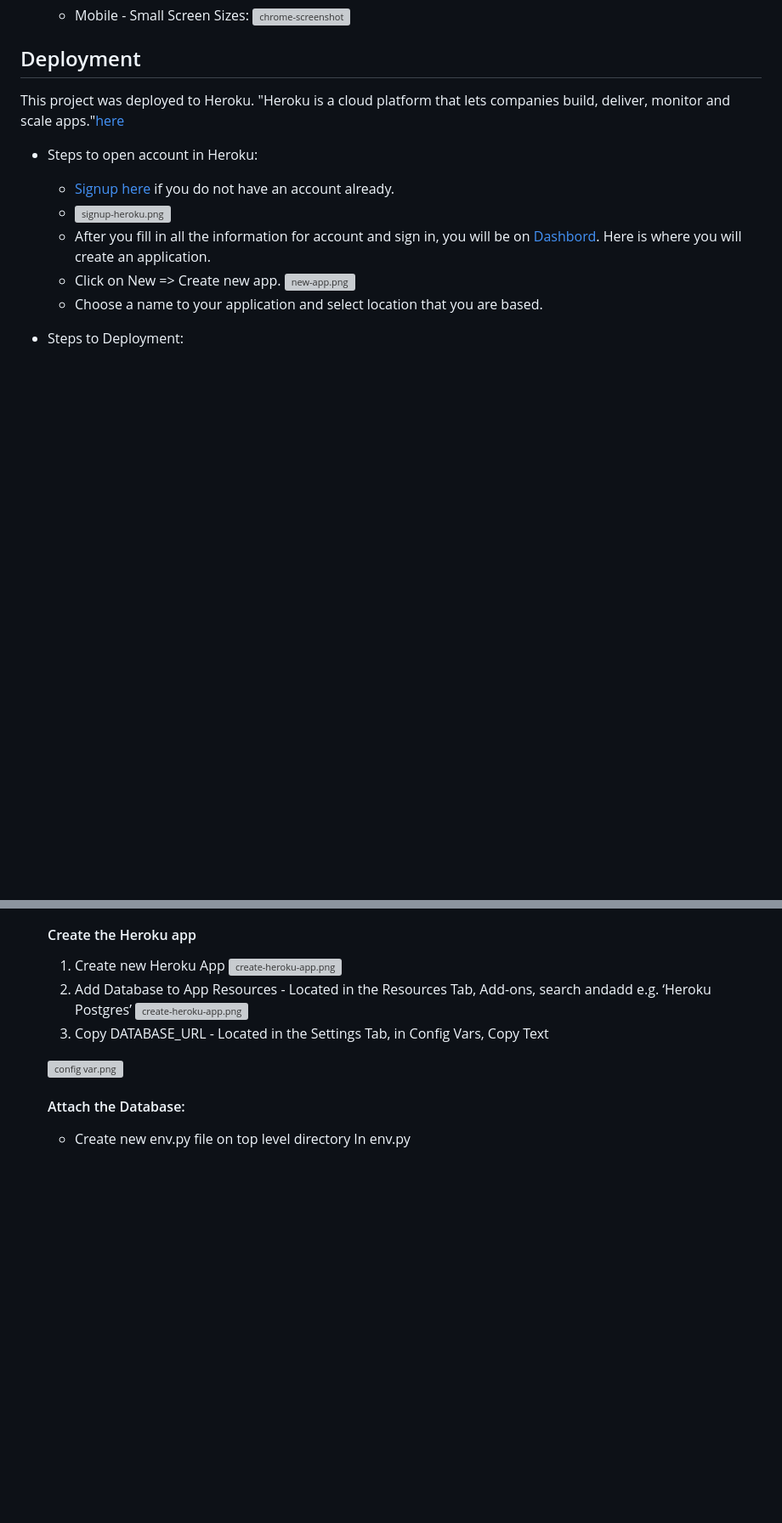
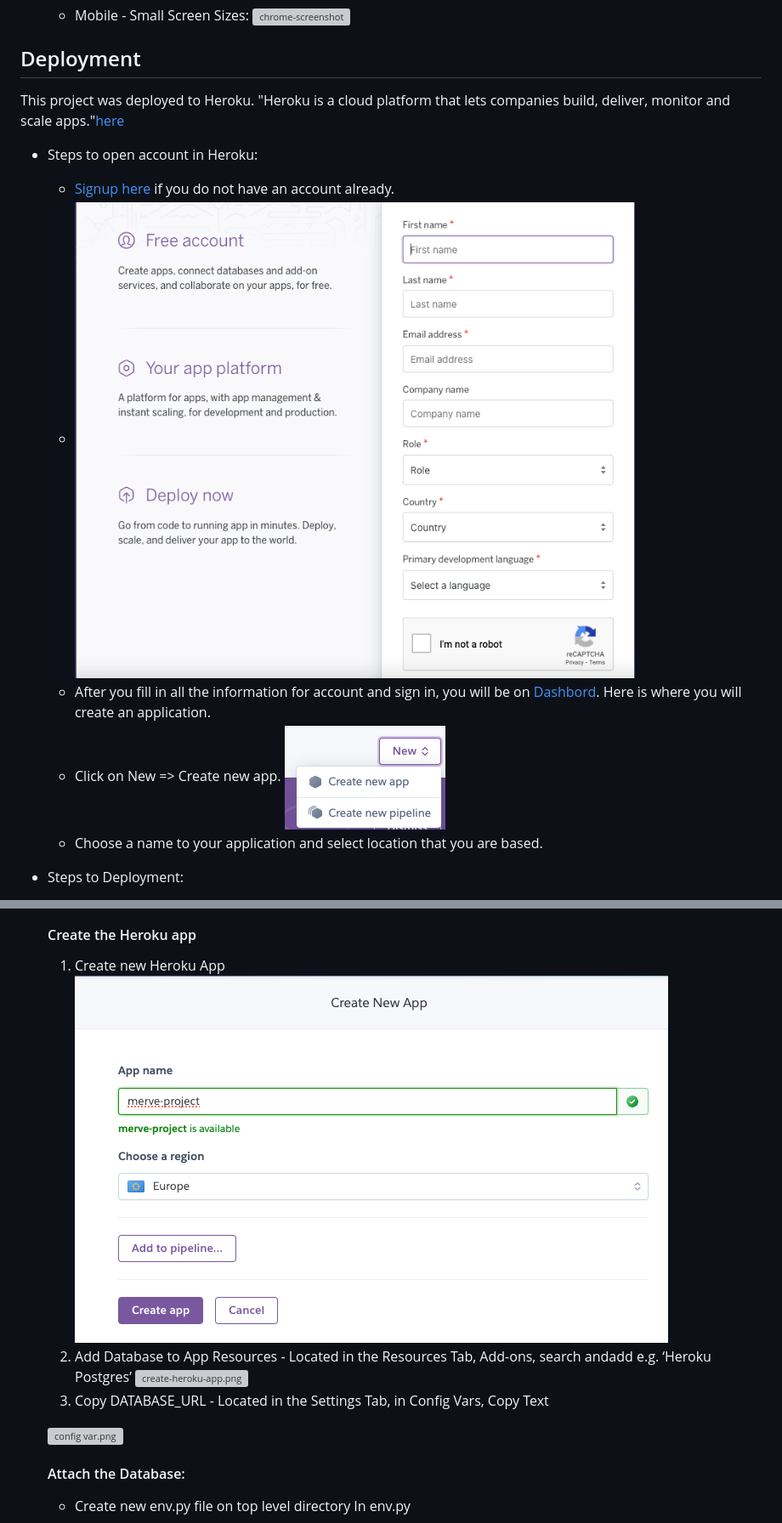
Before and after one commit to mervecoskunn/project-portfolio-4, a Markdown page: README.md, 2 parts joined by grey strips. Shown: that part at 85% size. Drawn GitHub-style; pictures changed too: documentation/create-new-app.png (added), documentation/new-app.png (added), documentation/signup-heroku.png (added); blank space fills up the shorter version; grey boxes are pictures that could not be loaded.

Commit message:
added some information about deploy heroku on read.me

```diff
--- a/README.md
+++ b/README.md
@@ -430,10 +430,10 @@ This project was deployed to Heroku. "Heroku is a cloud platform that lets compa
 
 - Steps to open account in Heroku:
   - [Signup here](https://signup.heroku.com/) if you do not have an account already.
-  - ![signup-heroku.png](ekran_goruntusu_dosya_adi.png)
+  - ![signup-heroku.png](documentation/signup-heroku.png)
   - After you fill in all the information for account and sign in, you will be on [Dashbord](https://id.heroku.com/login). Here is where you will create an application.
   - Click on New => Create new app.
-    ![new-app.png](ekran_goruntusu_dosya_adi.png)
+    ![new-app.png](documentation/new-app.png)
   - Choose a name to your application and select location that you are based.
 
 - Steps to Deployment:
@@ -464,7 +464,7 @@ I have followed Code Institute's [Django Blog Cheat Sheet](chrome-extension://ef
   - Get our static and media files stored on Cloudinary
   #### Create the Heroku app
   1. Create new Heroku App
-   ![create-heroku-app.png](ekran_goruntusu_dosya_adi.png)
+   ![create-heroku-app.png](documentation/create-new-app.png)
   2. Add Database to App Resources - Located in the Resources Tab, Add-ons, search andadd e.g. ‘Heroku Postgres’
    ![create-heroku-app.png](ekran_goruntusu_dosya_adi.png)
   3. Copy DATABASE_URL - Located in the Settings Tab, in Config Vars, Copy Text
```
